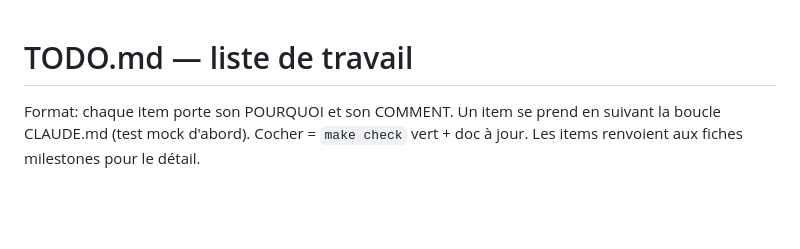
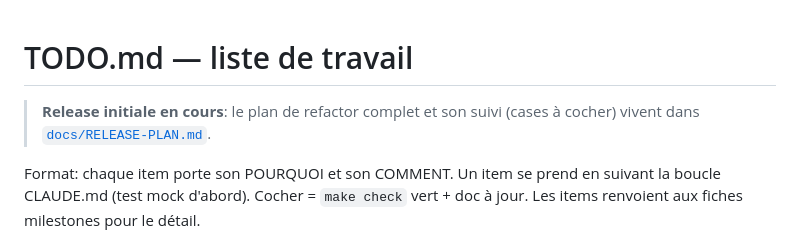
Before and after one commit to iNem0o/cdpx, a Markdown page: docs/TODO.md, the part around the change. Rendered like a GitHub page; blank space fills up the shorter version.

```diff
--- a/docs/TODO.md
+++ b/docs/TODO.md
@@ -1,4 +1,7 @@
 # TODO.md — liste de travail
+
+> **Release initiale en cours**: le plan de refactor complet et son suivi
+> (cases à cocher) vivent dans [`docs/RELEASE-PLAN.md`](RELEASE-PLAN.md).
 
 Format: chaque item porte son POURQUOI et son COMMENT. Un item se prend en
 suivant la boucle CLAUDE.md (test mock d'abord). Cocher = `make check` vert +
```
Also changed, not shown: docs/RELEASE-PLAN.md (added, +173 -0 lines).
